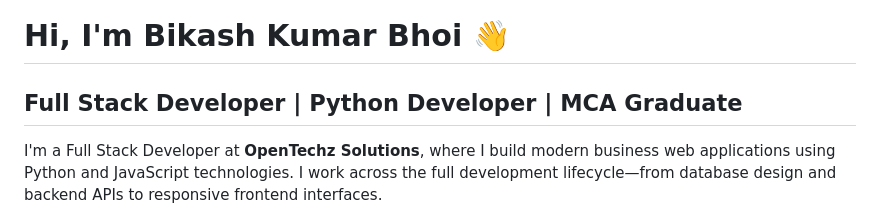
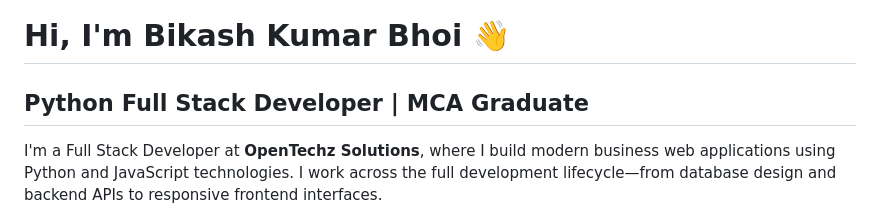
Before and after one commit to Bikashf/Bikashf.github.io, a Markdown page: README.md, the part around the change. Rendered like a GitHub page.

Commit message:
Update title to reflect Python Full Stack Developer

```diff
--- a/README.md
+++ b/README.md
@@ -1,6 +1,6 @@
 # Hi, I'm Bikash Kumar Bhoi 👋
 
-## Full Stack Developer | Python Developer | MCA Graduate
+## Python Full Stack Developer | MCA Graduate
 
 I'm a Full Stack Developer at **OpenTechz Solutions**, where I build modern business web applications using Python and JavaScript technologies. I work across the full development lifecycle—from database design and backend APIs to responsive frontend interfaces.
 
```
